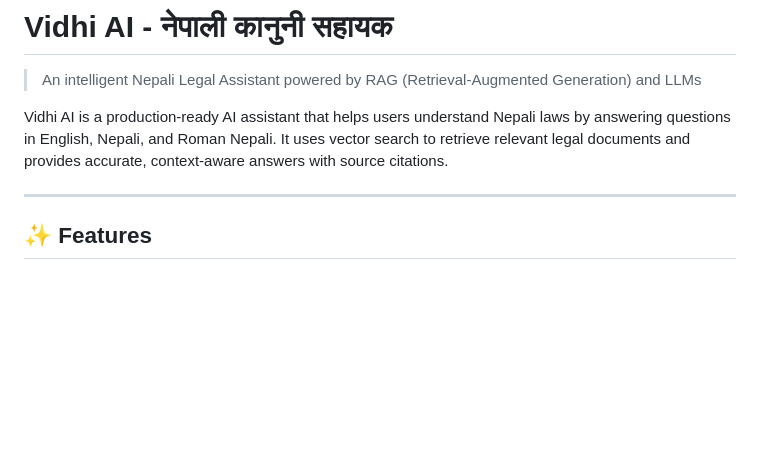
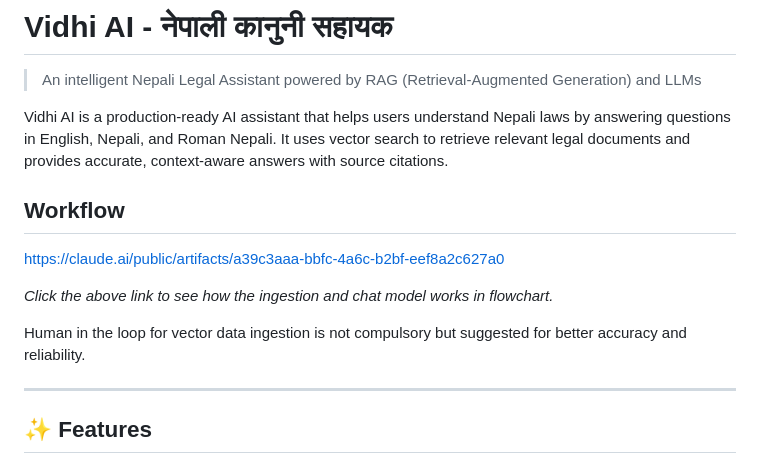
Before and after one commit to prabigya-pathak108/vidhi-ai-work, a Markdown page: README.md, the part around the change. GitHub-like rendering; blank space fills up the shorter version.

Commit message:
Workflow added

```diff
--- a/README.md
+++ b/README.md
@@ -3,6 +3,15 @@
 > An intelligent Nepali Legal Assistant powered by RAG (Retrieval-Augmented Generation) and LLMs
 
 Vidhi AI is a production-ready AI assistant that helps users understand Nepali laws by answering questions in English, Nepali, and Roman Nepali. It uses vector search to retrieve relevant legal documents and provides accurate, context-aware answers with source citations.
+
+## Workflow
+
+
+https://claude.ai/public/artifacts/a39c3aaa-bbfc-4a6c-b2bf-eef8a2c627a0
+
+*Click the above link to see how the ingestion and chat model works in flowchart.*
+
+Human in the loop for vector data ingestion is not compulsory but suggested for better accuracy and reliability.
 
 ---
 
```
